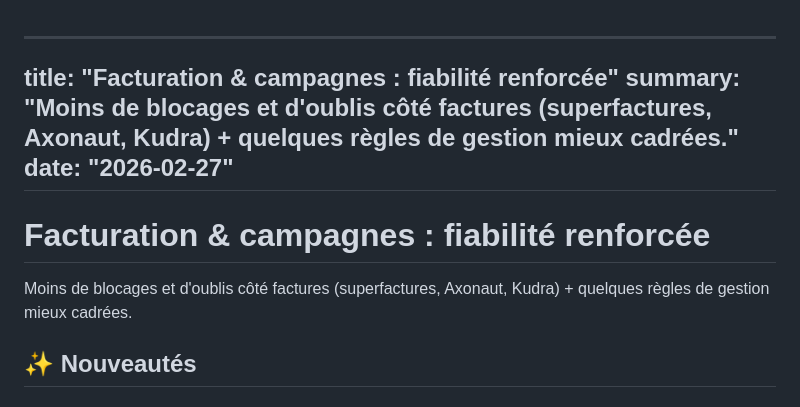
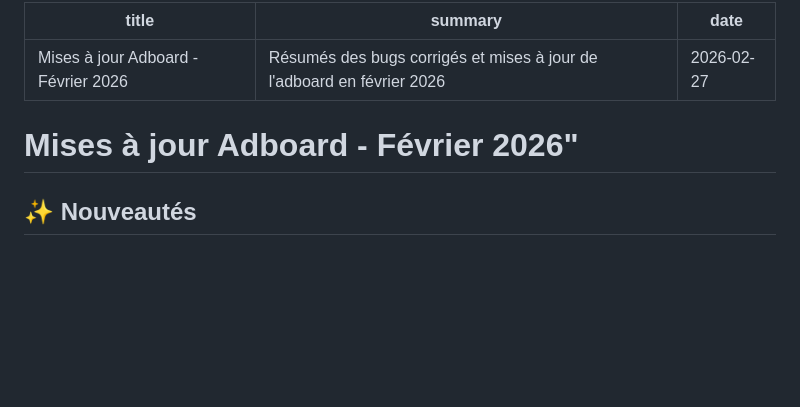
Before and after one commit to mxcrml/adboard-doc, a Markdown page: changelog/2026-02-27.md, the part around the change. Rendered like a GitHub page; blank space fills up the shorter version.

```diff
--- a/changelog/2026-02-27.md
+++ b/changelog/2026-02-27.md
@@ -1,13 +1,10 @@
+---
+title: "Mises à jour Adboard - Février 2026"
+summary: "Résumés des bugs corrigés et mises à jour de l'adboard en février 2026"
+date: "2026-02-27"
 ---
 
-title: "Facturation & campagnes : fiabilité renforcée"
-summary: "Moins de blocages et d'oublis côté factures (superfactures, Axonaut, Kudra) + quelques règles de gestion mieux cadrées."
-date: "2026-02-27"
-------------------
-
-# Facturation & campagnes : fiabilité renforcée
-
-Moins de blocages et d'oublis côté factures (superfactures, Axonaut, Kudra) + quelques règles de gestion mieux cadrées.
+# Mises à jour Adboard - Février 2026"
 
 ## ✨ Nouveautés
 
```
